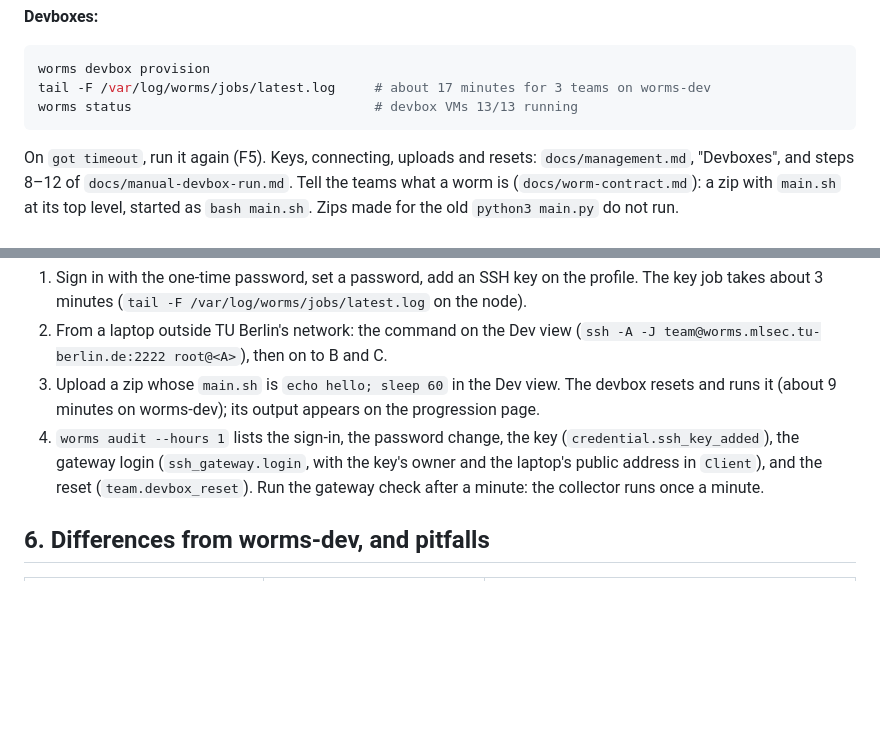
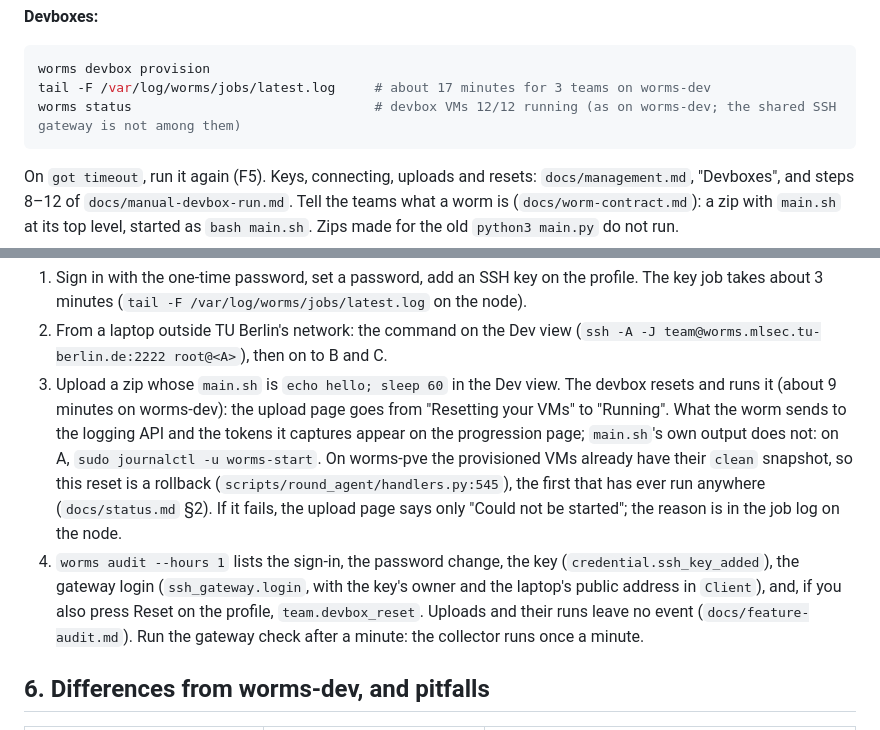
Before and after one commit to j-moeller/worms, a Markdown page: docs/fresh-install.md, 2 parts joined by grey strips. GitHub-like rendering; blank space fills up the shorter version.

````diff
--- a/docs/fresh-install.md
+++ b/docs/fresh-install.md
@@ -227,7 +227,7 @@ worms admin reset-password  # one-time password for "admin", printed once
 ```sh
 worms devbox provision
 tail -F /var/log/worms/jobs/latest.log     # about 17 minutes for 3 teams on worms-dev
-worms status                               # devbox VMs 13/13 running
+worms status                               # devbox VMs 12/12 running (as on worms-dev; the shared SSH gateway is not among them)
 ```
 
 On `got timeout`, run it again (F5). Keys, connecting, uploads and resets: `docs/management.md`, "Devboxes", and steps 8–12 of `docs/manual-devbox-run.md`. Tell the teams what a worm is (`docs/worm-contract.md`): a zip with `main.sh` at its top level, started as `bash main.sh`. Zips made for the old `python3 main.py` do not run.
@@ -258,8 +258,8 @@ for id in $(qm list | awk 'NR>1 {print $1}'); do echo "$id $(qm listsnapshot $id
 
 1. Sign in with the one-time password, set a password, add an SSH key on the profile. The key job takes about 3 minutes (`tail -F /var/log/worms/jobs/latest.log` on the node).
 2. From a laptop outside TU Berlin's network: the command on the Dev view (`ssh -A -J team@worms.mlsec.tu-berlin.de:2222 root@<A>`), then on to B and C.
-3. Upload a zip whose `main.sh` is `echo hello; sleep 60` in the Dev view. The devbox resets and runs it (about 9 minutes on worms-dev); its output appears on the progression page.
-4. `worms audit --hours 1` lists the sign-in, the password change, the key (`credential.ssh_key_added`), the gateway login (`ssh_gateway.login`, with the key's owner and the laptop's public address in `Client`), and the reset (`team.devbox_reset`). Run the gateway check after a minute: the collector runs once a minute.
+3. Upload a zip whose `main.sh` is `echo hello; sleep 60` in the Dev view. The devbox resets and runs it (about 9 minutes on worms-dev): the upload page goes from "Resetting your VMs" to "Running". What the worm sends to the logging API and the tokens it captures appear on the progression page; `main.sh`'s own output does not: on A, `sudo journalctl -u worms-start`. On worms-pve the provisioned VMs already have their `clean` snapshot, so this reset is a rollback (`scripts/round_agent/handlers.py:545`), the first that has ever run anywhere (`docs/status.md` §2). If it fails, the upload page says only "Could not be started"; the reason is in the job log on the node.
+4. `worms audit --hours 1` lists the sign-in, the password change, the key (`credential.ssh_key_added`), the gateway login (`ssh_gateway.login`, with the key's owner and the laptop's public address in `Client`), and, if you also press Reset on the profile, `team.devbox_reset`. Uploads and their runs leave no event (`docs/feature-audit.md`). Run the gateway check after a minute: the collector runs once a minute.
 
 
 ## 6. Differences from worms-dev, and pitfalls
````
Also changed, not shown: docs/feature-audit.md (added, +109 -0 lines), docs/status.md (+5 -0 lines).
